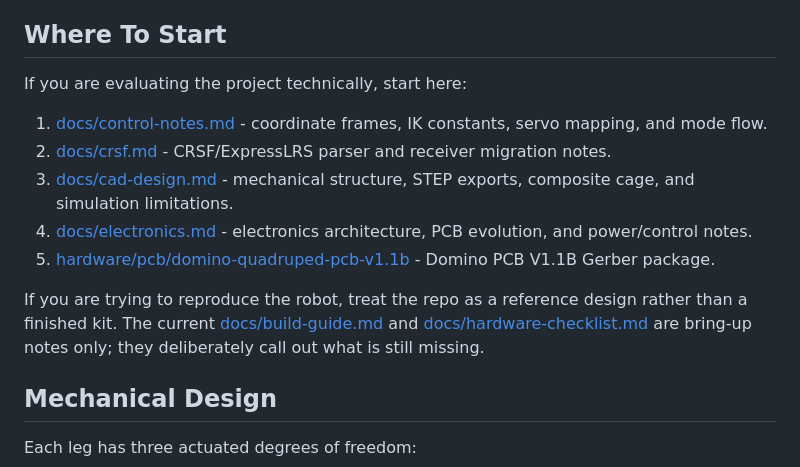
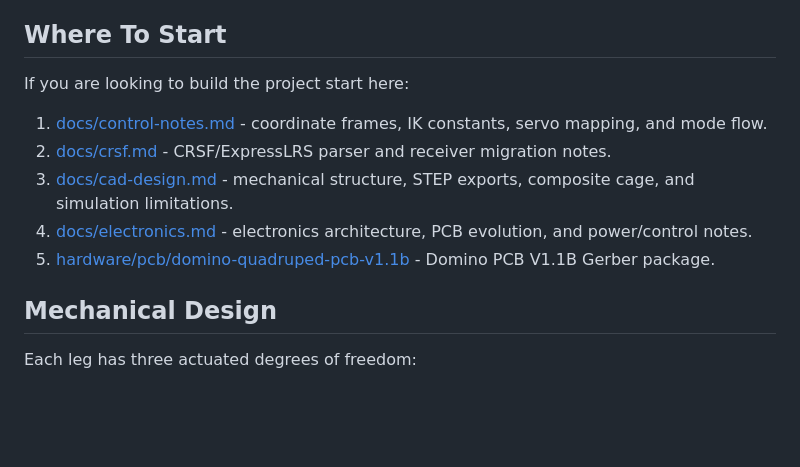
Before and after one commit to Blacksheep909/Domino-ESP32-Quadruped, a Markdown page: README.md, the part around the change. Drawn GitHub-style; blank space fills up the shorter version.

```diff
--- a/README.md
+++ b/README.md
@@ -45,15 +45,13 @@ Still in progress:
 
 ## Where To Start
 
-If you are evaluating the project technically, start here:
+If you are looking to build the project start here:
 
 1. [docs/control-notes.md](docs/control-notes.md) - coordinate frames, IK constants, servo mapping, and mode flow.
 2. [docs/crsf.md](docs/crsf.md) - CRSF/ExpressLRS parser and receiver migration notes.
 3. [docs/cad-design.md](docs/cad-design.md) - mechanical structure, STEP exports, composite cage, and simulation limitations.
 4. [docs/electronics.md](docs/electronics.md) - electronics architecture, PCB evolution, and power/control notes.
 5. [hardware/pcb/domino-quadruped-pcb-v1.1b](hardware/pcb/domino-quadruped-pcb-v1.1b) - Domino PCB V1.1B Gerber package.
-
-If you are trying to reproduce the robot, treat the repo as a reference design rather than a finished kit. The current [docs/build-guide.md](docs/build-guide.md) and [docs/hardware-checklist.md](docs/hardware-checklist.md) are bring-up notes only; they deliberately call out what is still missing.
 
 ## Mechanical Design
 
```
